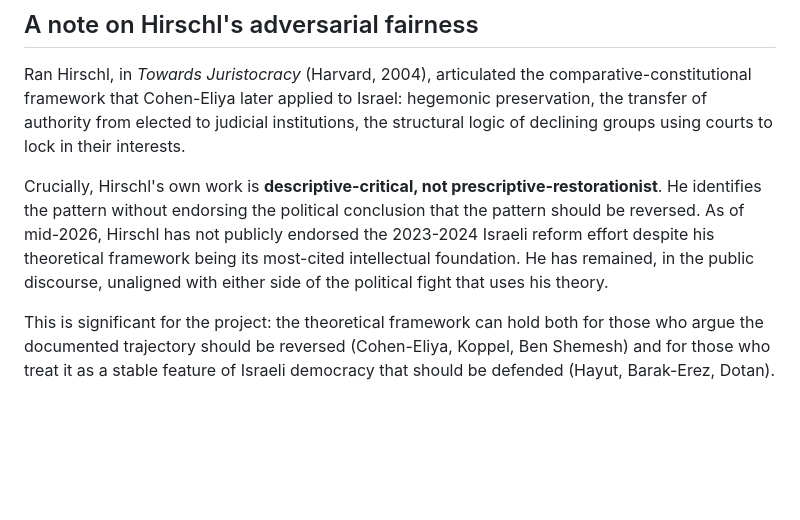
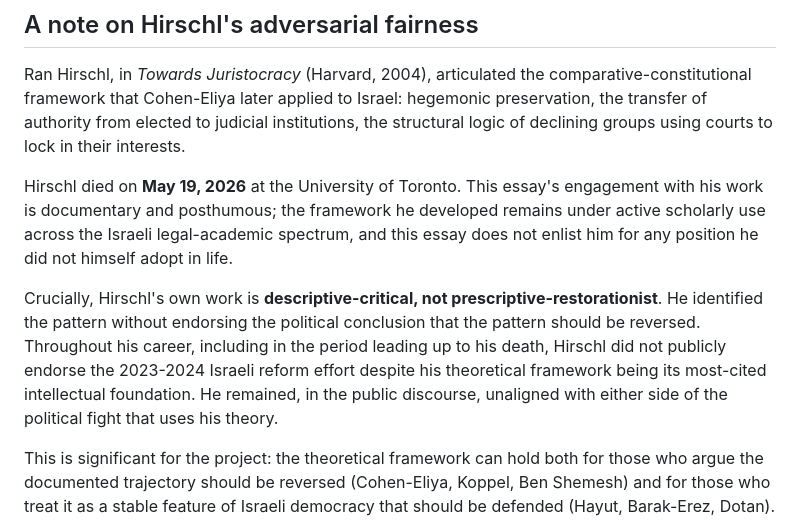
Before and after one commit to EleazarBenSimon/bakshi-and-bitton, a Markdown page: content/essays/from-bank-mizrahi-to-hcj-5658-23.md, the part around the change. GitHub-like rendering; blank space fills up the shorter version.

```diff
--- a/content/essays/from-bank-mizrahi-to-hcj-5658-23.md
+++ b/content/essays/from-bank-mizrahi-to-hcj-5658-23.md
@@ -132,7 +132,9 @@ Cohen-Eliya's juristocracy framing, drawing on Hirschl, holds that this trajecto
 
 Ran Hirschl, in *Towards Juristocracy* (Harvard, 2004), articulated the comparative-constitutional framework that Cohen-Eliya later applied to Israel: hegemonic preservation, the transfer of authority from elected to judicial institutions, the structural logic of declining groups using courts to lock in their interests.
 
-Crucially, Hirschl's own work is **descriptive-critical, not prescriptive-restorationist**. He identifies the pattern without endorsing the political conclusion that the pattern should be reversed. As of mid-2026, Hirschl has not publicly endorsed the 2023-2024 Israeli reform effort despite his theoretical framework being its most-cited intellectual foundation. He has remained, in the public discourse, unaligned with either side of the political fight that uses his theory.
+Hirschl died on **May 19, 2026** at the University of Toronto. This essay's engagement with his work is documentary and posthumous; the framework he developed remains under active scholarly use across the Israeli legal-academic spectrum, and this essay does not enlist him for any position he did not himself adopt in life.
+
+Crucially, Hirschl's own work is **descriptive-critical, not prescriptive-restorationist**. He identified the pattern without endorsing the political conclusion that the pattern should be reversed. Throughout his career, including in the period leading up to his death, Hirschl did not publicly endorse the 2023-2024 Israeli reform effort despite his theoretical framework being its most-cited intellectual foundation. He remained, in the public discourse, unaligned with either side of the political fight that uses his theory.
 
 This is significant for the project: the theoretical framework can hold both for those who argue the documented trajectory should be reversed (Cohen-Eliya, Koppel, Ben Shemesh) and for those who treat it as a stable feature of Israeli democracy that should be defended (Hayut, Barak-Erez, Dotan). The documentary record this essay traces is the same in both cases.
 
```
Also changed, not shown: content/explainers/judicial-selection-committee.md (+7 -4 lines), content/explainers/reasonableness-doctrine.md (+9 -1 lines).
